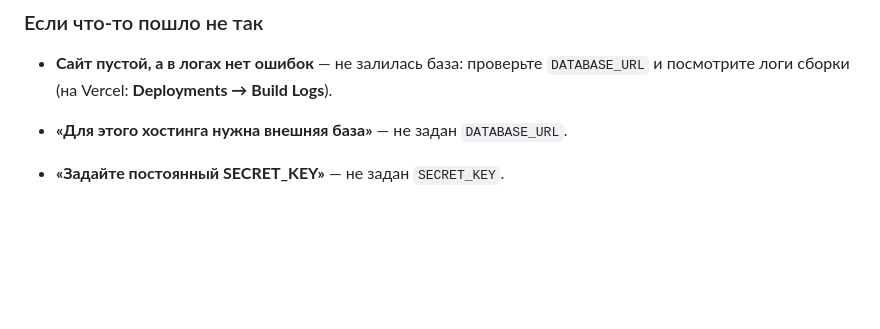
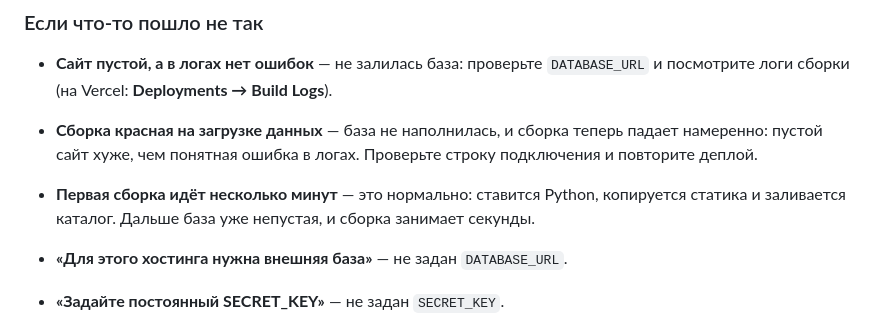
Before and after one commit to lZial/PaintGuide, a Markdown page: README.md, the part around the change. Drawn GitHub-style; blank space fills up the shorter version.

Commit message:
README: про время сборки и сбой загрузки данных

```diff
--- a/README.md
+++ b/README.md
@@ -398,6 +398,12 @@ python -c "import secrets; print(secrets.token_hex(32))"
 * **Сайт пустой, а в логах нет ошибок** — не залилась база: проверьте
   `DATABASE_URL` и посмотрите логи сборки (на Vercel: **Deployments →
   Build Logs**).
+* **Сборка красная на загрузке данных** — база не наполнилась, и сборка
+  теперь падает намеренно: пустой сайт хуже, чем понятная ошибка в
+  логах. Проверьте строку подключения и повторите деплой.
+* **Первая сборка идёт несколько минут** — это нормально: ставится
+  Python, копируется статика и заливается каталог. Дальше база уже
+  непустая, и сборка занимает секунды.
 * **«Для этого хостинга нужна внешняя база»** — не задан `DATABASE_URL`.
 * **«Задайте постоянный SECRET_KEY»** — не задан `SECRET_KEY`.
 * **Ошибка при сборке `pip install`** — в `requirements.txt` есть
```
